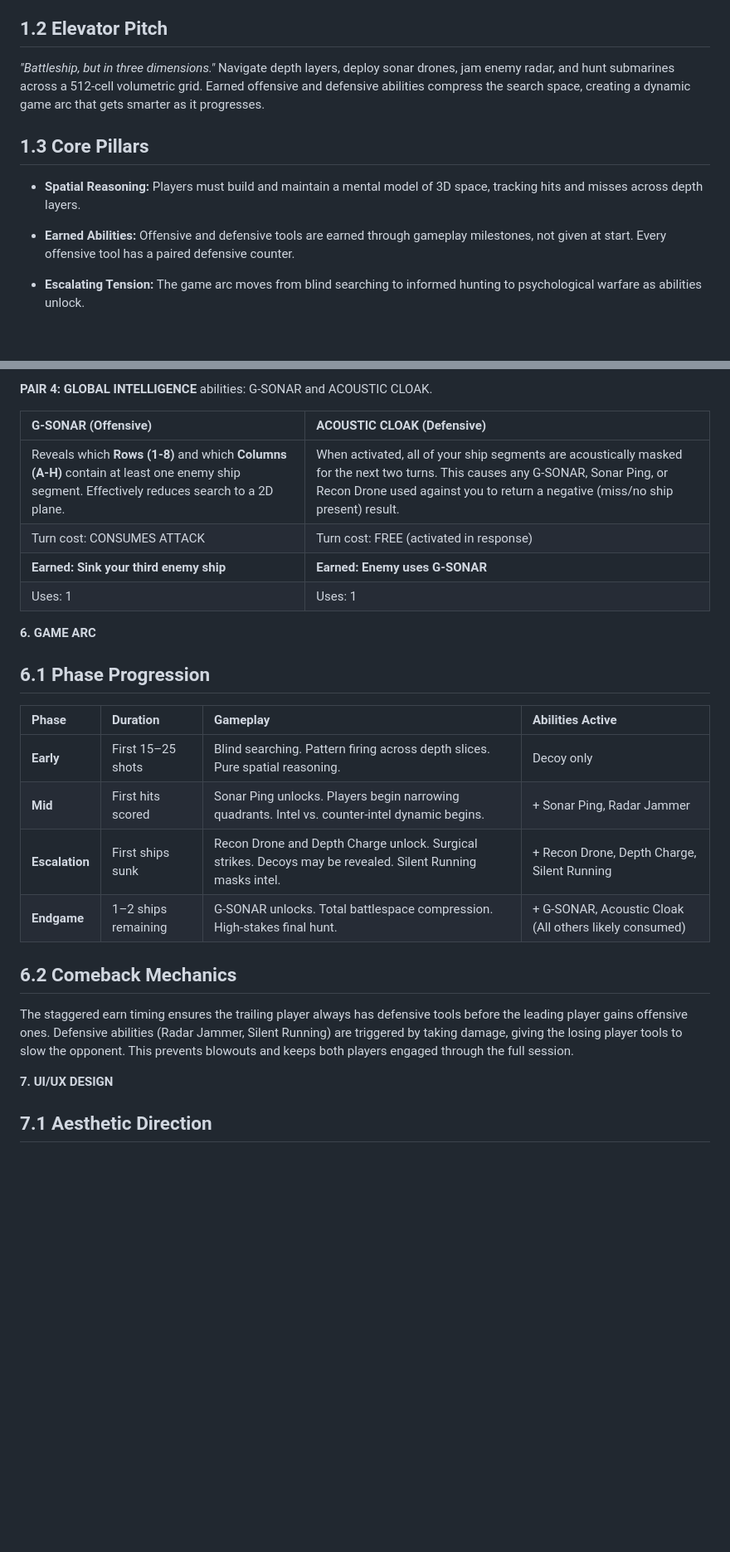
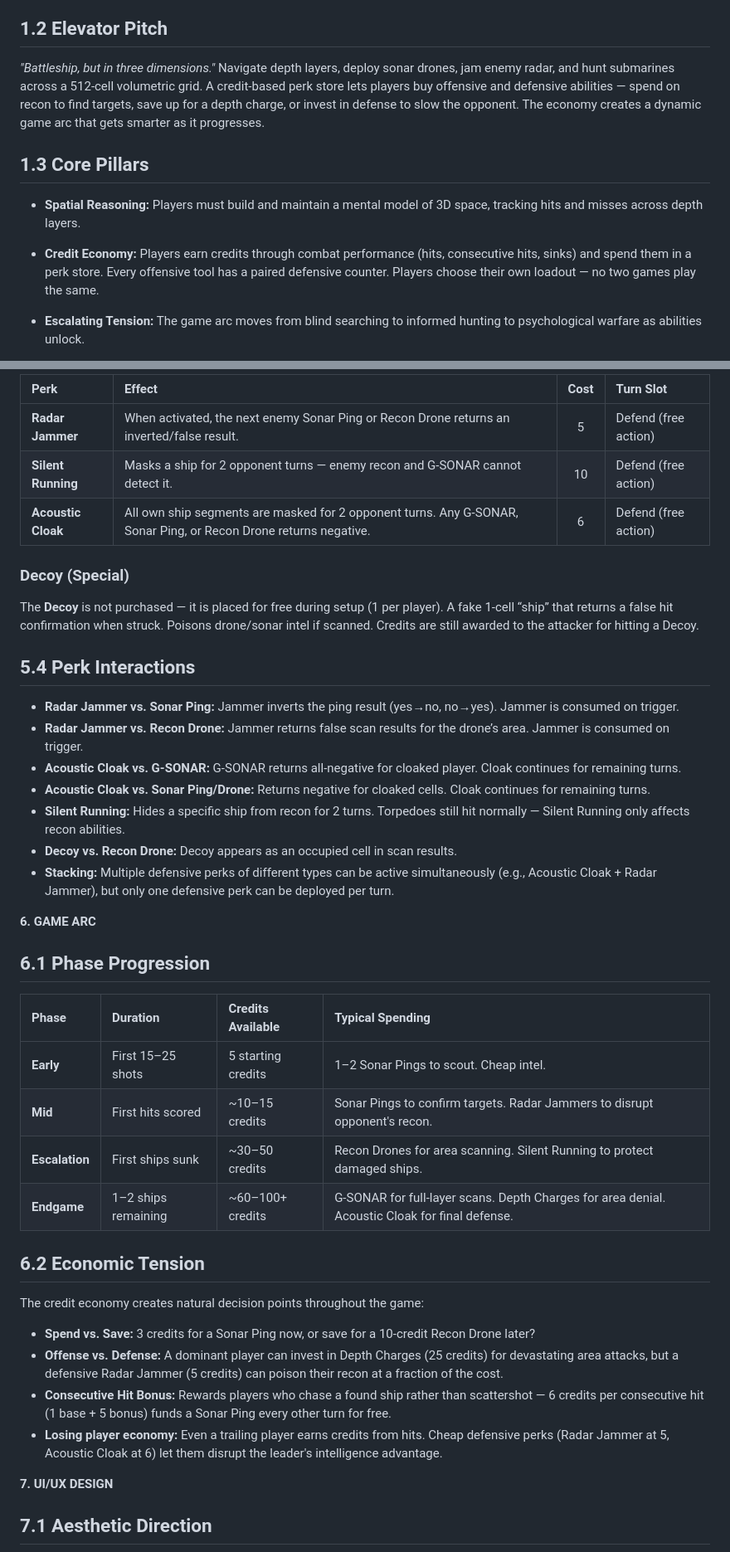
Before and after one commit to ChrisSc/contact, a Markdown page: artifacts/design/CONTACT_GDD_v1.0.md, 2 parts joined by grey strips. Shown at 83% size. GitHub-like rendering; blank space fills up the shorter version.

```diff
--- a/artifacts/design/CONTACT_GDD_v1.0.md
+++ b/artifacts/design/CONTACT_GDD_v1.0.md
@@ -21,13 +21,13 @@ CONTACT is a 3D evolution of classic naval combat (Battleship). Players command
 
 ## **1.2 Elevator Pitch**
 
-*"Battleship, but in three dimensions."* Navigate depth layers, deploy sonar drones, jam enemy radar, and hunt submarines across a 512-cell volumetric grid. Earned offensive and defensive abilities compress the search space, creating a dynamic game arc that gets smarter as it progresses.
+*"Battleship, but in three dimensions."* Navigate depth layers, deploy sonar drones, jam enemy radar, and hunt submarines across a 512-cell volumetric grid. A credit-based perk store lets players buy offensive and defensive abilities — spend on recon to find targets, save up for a depth charge, or invest in defense to slow the opponent. The economy creates a dynamic game arc that gets smarter as it progresses.
 
 ## **1.3 Core Pillars**
 
 * **Spatial Reasoning:** Players must build and maintain a mental model of 3D space, tracking hits and misses across depth layers.
 
-* **Earned Abilities:** Offensive and defensive tools are earned through gameplay milestones, not given at start. Every offensive tool has a paired defensive counter.
+* **Credit Economy:** Players earn credits through combat performance (hits, consecutive hits, sinks) and spend them in a perk store. Every offensive tool has a paired defensive counter. Players choose their own loadout — no two games play the same.
 
 * **Escalating Tension:** The game arc moves from blind searching to informed hunting to psychological warfare as abilities unlock.
 
@@ -185,27 +187,43 @@ Abilities compress the effective search space, making the 512-cell grid tractabl
 
-**PAIR 4: GLOBAL INTELLIGENCE** abilities: G-SONAR and ACOUSTIC CLOAK.
+| Perk | Effect | Cost | Turn Slot |
+| :--- | :--- | :---: | :--- |
+| **Radar Jammer** | When activated, the next enemy Sonar Ping or Recon Drone returns an inverted/false result. | 5 | Defend (free action) |
+| **Silent Running** | Masks a ship for 2 opponent turns — enemy recon and G-SONAR cannot detect it. | 10 | Defend (free action) |
+| **Acoustic Cloak** | All own ship segments are masked for 2 opponent turns. Any G-SONAR, Sonar Ping, or Recon Drone returns negative. | 6 | Defend (free action) |
 
-| G-SONAR (Offensive) | ACOUSTIC CLOAK (Defensive) |
-| :---- | :---- |
-| Reveals which **Rows (1-8)** and which **Columns (A-H)** contain at least one enemy ship segment. Effectively reduces search to a 2D plane. | When activated, all of your ship segments are acoustically masked for the next two turns. This causes any G-SONAR, Sonar Ping, or Recon Drone used against you to return a negative (miss/no ship present) result. |
-| Turn cost: CONSUMES ATTACK | Turn cost: FREE (activated in response) |
-| **Earned: Sink your third enemy ship** | **Earned: Enemy uses G-SONAR** |
-| Uses: 1 | Uses: 1 |
+### Decoy (Special)
+
+The **Decoy** is not purchased — it is placed for free during setup (1 per player). A fake 1-cell “ship” that returns a false hit confirmation when struck. Poisons drone/sonar intel if scanned. Credits are still awarded to the attacker for hitting a Decoy.
+
+## **5.4 Perk Interactions**
+
+* **Radar Jammer vs. Sonar Ping:** Jammer inverts the ping result (yes→no, no→yes). Jammer is consumed on trigger.
+* **Radar Jammer vs. Recon Drone:** Jammer returns false scan results for the drone’s area. Jammer is consumed on trigger.
+* **Acoustic Cloak vs. G-SONAR:** G-SONAR returns all-negative for cloaked player. Cloak continues for remaining turns.
+* **Acoustic Cloak vs. Sonar Ping/Drone:** Returns negative for cloaked cells. Cloak continues for remaining turns.
+* **Silent Running:** Hides a specific ship from recon for 2 turns. Torpedoes still hit normally — Silent Running only affects recon abilities.
+* **Decoy vs. Recon Drone:** Decoy appears as an occupied cell in scan results.
+* **Stacking:** Multiple defensive perks of different types can be active simultaneously (e.g., Acoustic Cloak + Radar Jammer), but only one defensive perk can be deployed per turn.
 
 **6\. GAME ARC**
 
 ## **6.1 Phase Progression**
 
-| Phase | Duration | Gameplay | Abilities Active |
+| Phase | Duration | Credits Available | Typical Spending |
 | :---- | :---- | :---- | :---- |
-| **Early** | First 15–25 shots | Blind searching. Pattern firing across depth slices. Pure spatial reasoning. | Decoy only |
-| **Mid** | First hits scored | Sonar Ping unlocks. Players begin narrowing quadrants. Intel vs. counter-intel dynamic begins. | \+ Sonar Ping, Radar Jammer |
-| **Escalation** | First ships sunk | Recon Drone and Depth Charge unlock. Surgical strikes. Decoys may be revealed. Silent Running masks intel. | \+ Recon Drone, Depth Charge, Silent Running |
-| **Endgame** | 1–2 ships remaining | G-SONAR unlocks. Total battlespace compression. High-stakes final hunt. | \+ G-SONAR, Acoustic Cloak (All others likely consumed) |
+| **Early** | First 15–25 shots | 5 starting credits | 1–2 Sonar Pings to scout. Cheap intel. |
+| **Mid** | First hits scored | ~10–15 credits | Sonar Pings to confirm targets. Radar Jammers to disrupt opponent's recon. |
+| **Escalation** | First ships sunk | ~30–50 credits | Recon Drones for area scanning. Silent Running to protect damaged ships. |
+| **Endgame** | 1–2 ships remaining | ~60–100+ credits | G-SONAR for full-layer scans. Depth Charges for area denial. Acoustic Cloak for final defense. |
 
-## **6.2 Comeback Mechanics**
+## **6.2 Economic Tension**
 
-The staggered earn timing ensures the trailing player always has defensive tools before the leading player gains offensive ones. Defensive abilities (Radar Jammer, Silent Running) are triggered by taking damage, giving the losing player tools to slow the opponent. This prevents blowouts and keeps both players engaged through the full session.
+The credit economy creates natural decision points throughout the game:
+
+* **Spend vs. Save:** 3 credits for a Sonar Ping now, or save for a 10-credit Recon Drone later?
+* **Offense vs. Defense:** A dominant player can invest in Depth Charges (25 credits) for devastating area attacks, but a defensive Radar Jammer (5 credits) can poison their recon at a fraction of the cost.
+* **Consecutive Hit Bonus:** Rewards players who chase a found ship rather than scattershot — 6 credits per consecutive hit (1 base + 5 bonus) funds a Sonar Ping every other turn for free.
+* **Losing player economy:** Even a trailing player earns credits from hits. Cheap defensive perks (Radar Jammer at 5, Acoustic Cloak at 6) let them disrupt the leader's intelligence advantage.
 
 **7\. UI/UX DESIGN**
 
```
Also changed, not shown: other parts of artifacts/design/CONTACT_GDD_v1.0.md (+40 -34 lines), artifacts/delivery/CONTACT_Delivery_Plan_v1.2.md (+103 -89 lines).
